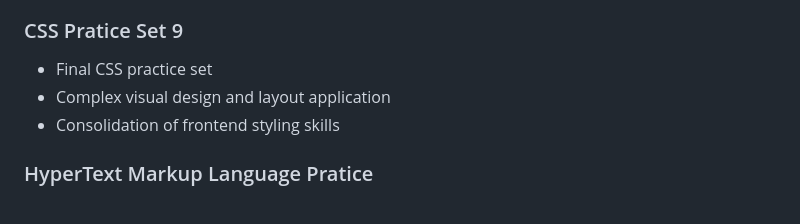
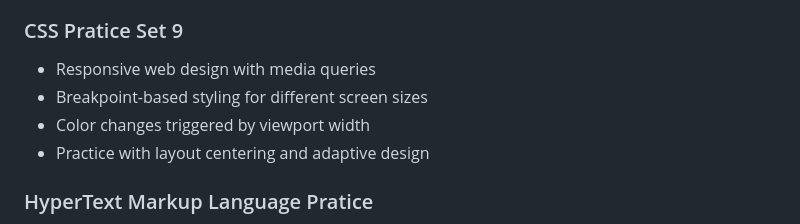
Before and after one commit to exobhavinss-sketch/FSD-CSS-Pratice-Sets, a Markdown page: README.md, the part around the change. GitHub-like rendering.

```diff
--- a/README.md
+++ b/README.md
@@ -62,9 +62,10 @@ HTML & CSS & JAVASCRIPT/
 - Styling creativity and consistency
 
 ### CSS Pratice Set 9
-- Final CSS practice set
-- Complex visual design and layout application
-- Consolidation of frontend styling skills
+- Responsive web design with media queries
+- Breakpoint-based styling for different screen sizes
+- Color changes triggered by viewport width
+- Practice with layout centering and adaptive design
 
 ### HyperText Markup Language Pratice
 - HTML structure exercises
```
